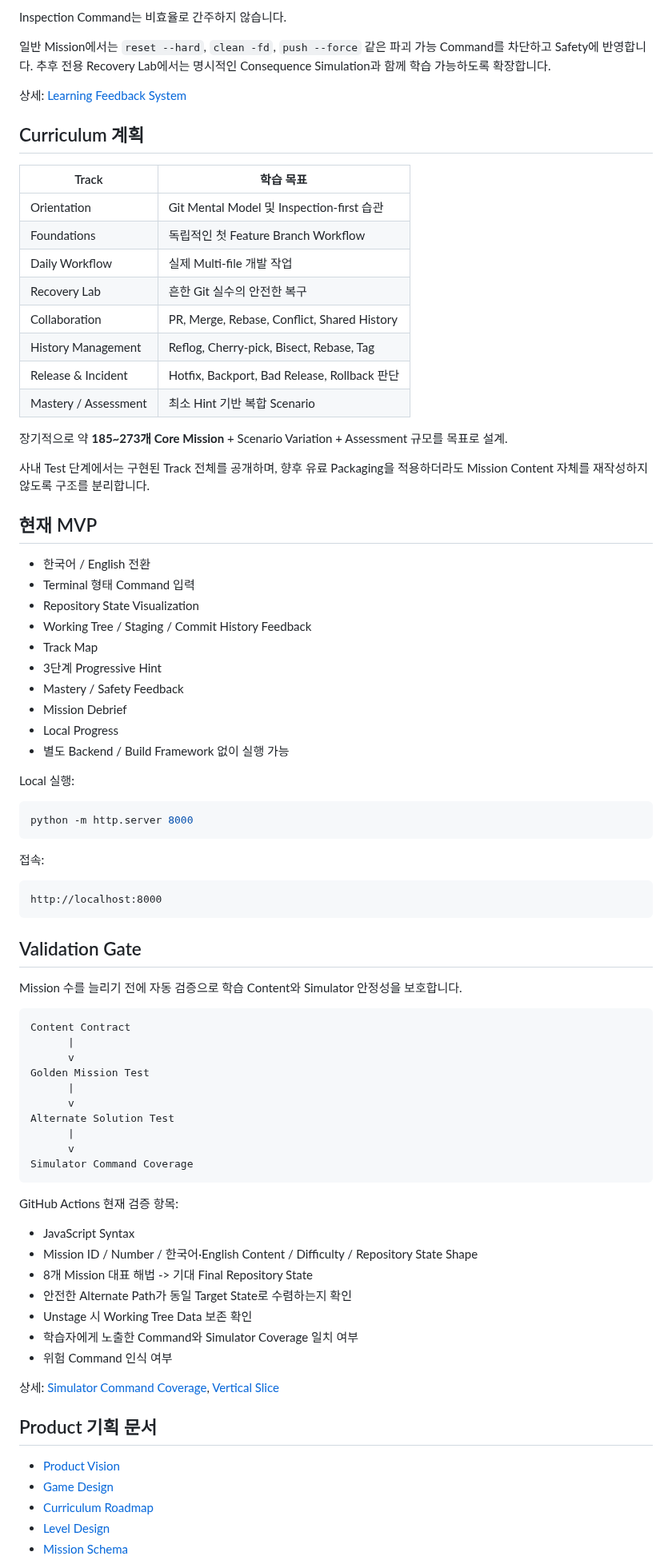
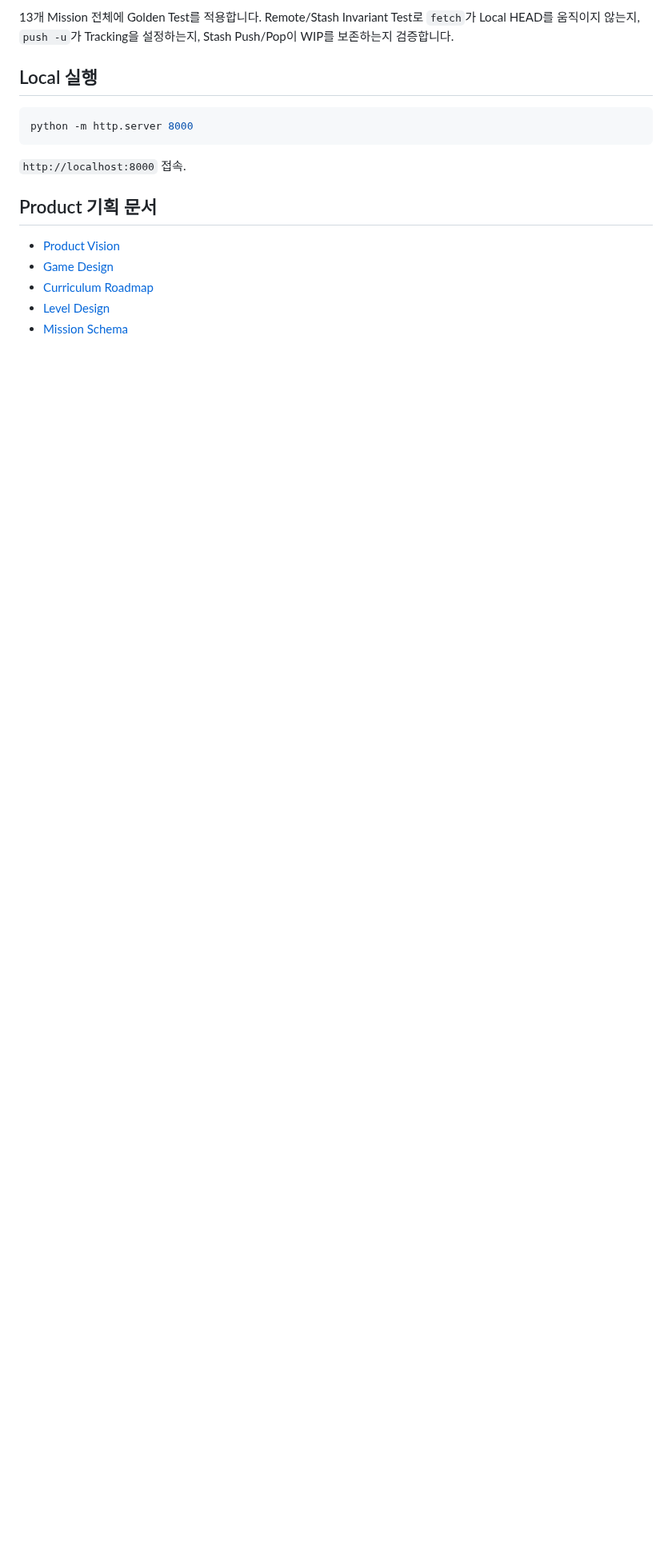
Before and after one commit to kjlee-inlct/git_adventures, a Markdown page: README.ko.md, the part around one of its changes. Shown at 80% size. Rendered like a GitHub page; blank space fills up the shorter version.

Commit message:
13개 Mission Workflow 범위 문서화

````diff
--- a/README.ko.md
+++ b/README.ko.md
@@ -78,81 +90,14 @@ Debrief = Mission 완료 후 Why + 결과 설명
 ```
 
-Inspection Command는 비효율로 간주하지 않습니다.
+13개 Mission 전체에 Golden Test를 적용합니다. Remote/Stash Invariant Test로 `fetch`가 Local HEAD를 움직이지 않는지, `push -u`가 Tracking을 설정하는지, Stash Push/Pop이 WIP를 보존하는지 검증합니다.
 
-일반 Mission에서는 `reset --hard`, `clean -fd`, `push --force` 같은 파괴 가능 Command를 차단하고 Safety에 반영합니다. 추후 전용 Recovery Lab에서는 명시적인 Consequence Simulation과 함께 학습 가능하도록 확장합니다.
-
-상세: [Learning Feedback System](docs/learning-feedback-system.md)
-
-## Curriculum 계획
-
-| Track | 학습 목표 |
-|---|---|
-| Orientation | Git Mental Model 및 Inspection-first 습관 |
-| Foundations | 독립적인 첫 Feature Branch Workflow |
-| Daily Workflow | 실제 Multi-file 개발 작업 |
-| Recovery Lab | 흔한 Git 실수의 안전한 복구 |
-| Collaboration | PR, Merge, Rebase, Conflict, Shared History |
-| History Management | Reflog, Cherry-pick, Bisect, Rebase, Tag |
-| Release & Incident | Hotfix, Backport, Bad Release, Rollback 판단 |
-| Mastery / Assessment | 최소 Hint 기반 복합 Scenario |
-
-장기적으로 약 **185~273개 Core Mission** + Scenario Variation + Assessment 규모를 목표로 설계.
-
-사내 Test 단계에서는 구현된 Track 전체를 공개하며, 향후 유료 Packaging을 적용하더라도 Mission Content 자체를 재작성하지 않도록 구조를 분리합니다.
-
-## 현재 MVP
-
-- 한국어 / English 전환
-- Terminal 형태 Command 입력
-- Repository State Visualization
-- Working Tree / Staging / Commit History Feedback
-- Track Map
-- 3단계 Progressive Hint
-- Mastery / Safety Feedback
-- Mission Debrief
-- Local Progress
-- 별도 Backend / Build Framework 없이 실행 가능
-
-Local 실행:
+## Local 실행
 
 ```bash
 python -m http.server 8000
 ```
 
-접속:
-
-```text
-http://localhost:8000
-```
-
-## Validation Gate
-
-Mission 수를 늘리기 전에 자동 검증으로 학습 Content와 Simulator 안정성을 보호합니다.
-
-```text
-Content Contract
-      |
-      v
-Golden Mission Test
-      |
-      v
-Alternate Solution Test
-      |
-      v
-Simulator Command Coverage
-```
-
-GitHub Actions 현재 검증 항목:
-
-- JavaScript Syntax
-- Mission ID / Number / 한국어·English Content / Difficulty / Repository State Shape
-- 8개 Mission 대표 해법 -> 기대 Final Repository State
-- 안전한 Alternate Path가 동일 Target State로 수렴하는지 확인
-- Unstage 시 Working Tree Data 보존 확인
-- 학습자에게 노출한 Command와 Simulator Coverage 일치 여부
-- 위험 Command 인식 여부
-
-상세: [Simulator Command Coverage](docs/command-coverage.md), [Vertical Slice](docs/vertical-slice.md)
+`http://localhost:8000` 접속.
 
 ## Product 기획 문서
 
````
Also changed, not shown: other parts of README.ko.md (+71 -81 lines).
